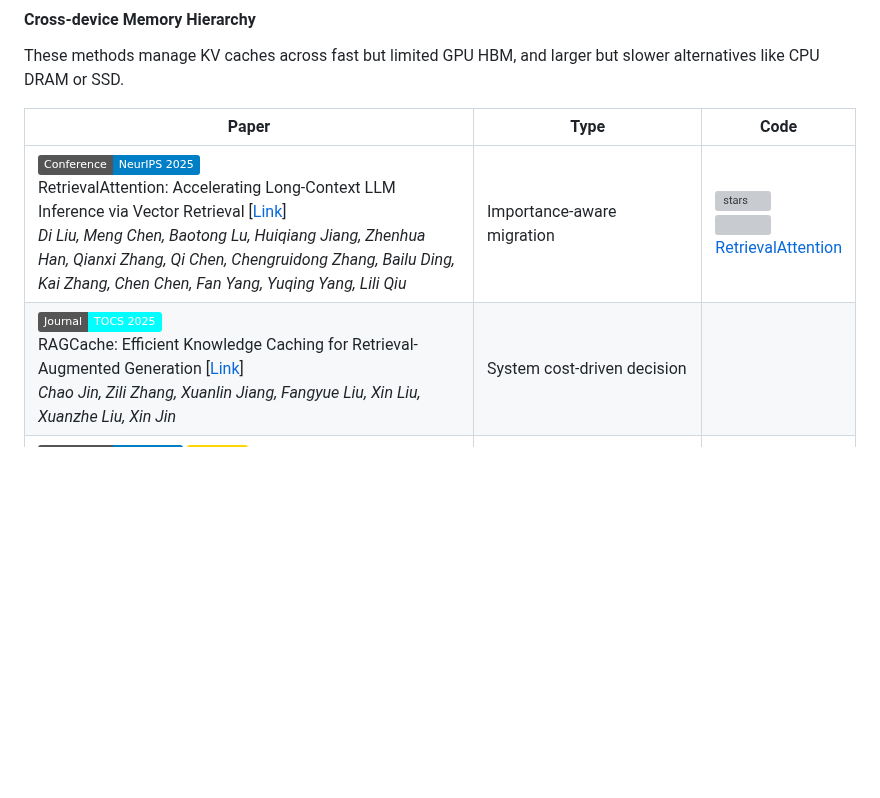
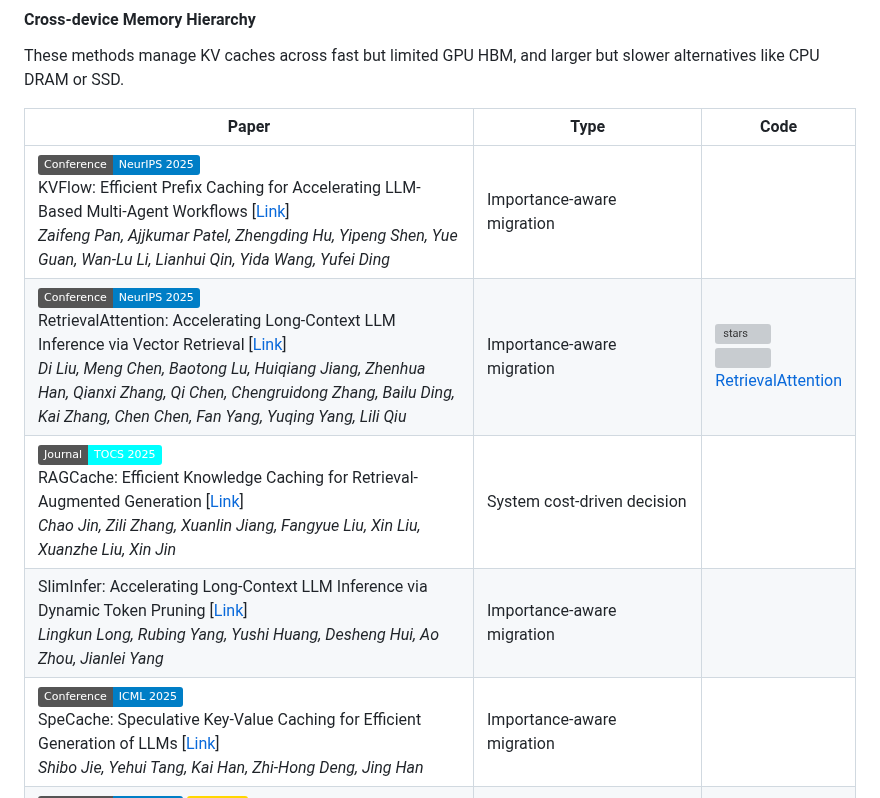
Before and after one commit to jjiantong/Awesome-KV-Cache-Optimization, a Markdown page: README.md, the part around the change. Rendered like a GitHub page; badges without logos; blank space fills up the shorter version; grey boxes are pictures that could not be loaded.

Commit message:
add 3 papers on offload & prefetch via eviction policies

```diff
--- a/README.md
+++ b/README.md
@@ -193,8 +193,11 @@ These methods manage KV caches across fast but limited GPU HBM, and larger but s
 
 |Paper|Type|Code|
 | -- | -- | -- |
+| [![Publish](https://img.shields.io/badge/Conference-NeurIPS_2025-blue)]() <br> KVFlow: Efficient Prefix Caching for Accelerating LLM-Based Multi-Agent Workflows [[Link](https://openreview.net/pdf?id=5Iw1nDtYmT)] <br> *Zaifeng Pan, Ajjkumar Patel, Zhengding Hu, Yipeng Shen, Yue Guan, Wan-Lu Li, Lianhui Qin, Yida Wang, Yufei Ding*| Importance-aware migration | |
 | [![Publish](https://img.shields.io/badge/Conference-NeurIPS_2025-blue)]() <br> RetrievalAttention: Accelerating Long-Context LLM Inference via Vector Retrieval [[Link](https://openreview.net/pdf?id=8z3cOVER4z)] <br> *Di Liu, Meng Chen, Baotong Lu, Huiqiang Jiang, Zhenhua Han, Qianxi Zhang, Qi Chen, Chengruidong Zhang, Bailu Ding, Kai Zhang, Chen Chen, Fan Yang, Yuqing Yang, Lili Qiu*| Importance-aware migration |[![stars](https://img.shields.io/github/stars/microsoft/RetrievalAttention?style=social)](https://github.com/microsoft/RetrievalAttention) <br> ![](https://img.shields.io/github/last-commit/microsoft/RetrievalAttention?color=green) <br> [RetrievalAttention](https://github.com/microsoft/RetrievalAttention) |
 | [![Publish](https://img.shields.io/badge/Journal-TOCS_2025-cyan)]() <br> RAGCache: Efficient Knowledge Caching for Retrieval-Augmented Generation [[Link](https://dl.acm.org/doi/pdf/10.1145/3768628)] <br> *Chao Jin, Zili Zhang, Xuanlin Jiang, Fangyue Liu, Xin Liu, Xuanzhe Liu, Xin Jin*| System cost-driven decision | |
+| SlimInfer: Accelerating Long-Context LLM Inference via Dynamic Token Pruning [[Link](https://arxiv.org/abs/2508.06447)] <br> *Lingkun Long, Rubing Yang, Yushi Huang, Desheng Hui, Ao Zhou, Jianlei Yang*| Importance-aware migration | |
+| [![Publish](https://img.shields.io/badge/Conference-ICML_2025-blue)]() <br> SpeCache: Speculative Key-Value Caching for Efficient Generation of LLMs [[Link](https://openreview.net/pdf?id=PQIrsaIQdn)] <br> *Shibo Jie, Yehui Tang, Kai Han, Zhi-Hong Deng, Jing Han* | Importance-aware migration | |
 | [![Publish](https://img.shields.io/badge/Conference-ICML_2025-blue)]() ![Award](https://img.shields.io/badge/Spotlight-gold?logo=star&logoColor=white) <br> ShadowKV: KV Cache in Shadows for High-Throughput Long-Context LLM Inference [[Link](https://openreview.net/pdf?id=oa7MYAO6h6)] <br> *Hanshi Sun, Li-Wen Chang, Wenlei Bao, Size Zheng, Ningxin Zheng, Xin Liu, Harry Dong, Yuejie Chi, Beidi Chen* | Importance-aware migration; Also belongs to KV cache compression (structural) | [![stars](https://img.shields.io/github/stars/ByteDance-Seed/ShadowKV?style=social)](https://github.com/ByteDance-Seed/ShadowKV) <br> ![](https://img.shields.io/github/last-commit/ByteDance-Seed/ShadowKV?color=green) <br> [ShadowKV](https://github.com/ByteDance-Seed/ShadowKV) |
 | [![Publish](https://img.shields.io/badge/Conference-SIGMOD_2025-blue)]() <br> PQCache: Product Quantization-based KVCache for Long Context LLM Inference [[Link](https://arxiv.org/pdf/2407.12820)] <br> *Hailin Zhang, Xiaodong Ji, Yilin Chen, Fangcheng Fu, Xupeng Miao, Xiaonan Nie, Weipeng Chen, Bin Cui*| Importance-aware migration |[![stars](https://img.shields.io/github/stars/HugoZHL/PQCache?style=social)](https://github.com/HugoZHL/PQCache) <br> ![](https://img.shields.io/github/last-commit/HugoZHL/PQCache?color=green) <br> [PQCache](https://github.com/HugoZHL/PQCache) |
 | [![Publish](https://img.shields.io/badge/Conference-DAC_2025-cyan)]() <br> ClusterKV: Manipulating LLM KV Cache in Semantic Space for Recallable Compression [[Link](https://arxiv.org/pdf/2412.03213)] <br> *Guangda Liu, Chengwei Li, Jieru Zhao, Chenqi Zhang, Minyi Guo* | Importance-aware migration |[![stars](https://img.shields.io/github/stars/sjtu-zhao-lab/ClusterKV?style=social)](https://github.com/sjtu-zhao-lab/ClusterKV) <br> ![](https://img.shields.io/github/last-commit/sjtu-zhao-lab/ClusterKV?color=green) <br> [ClusterKV](https://github.com/sjtu-zhao-lab/ClusterKV) |
```
